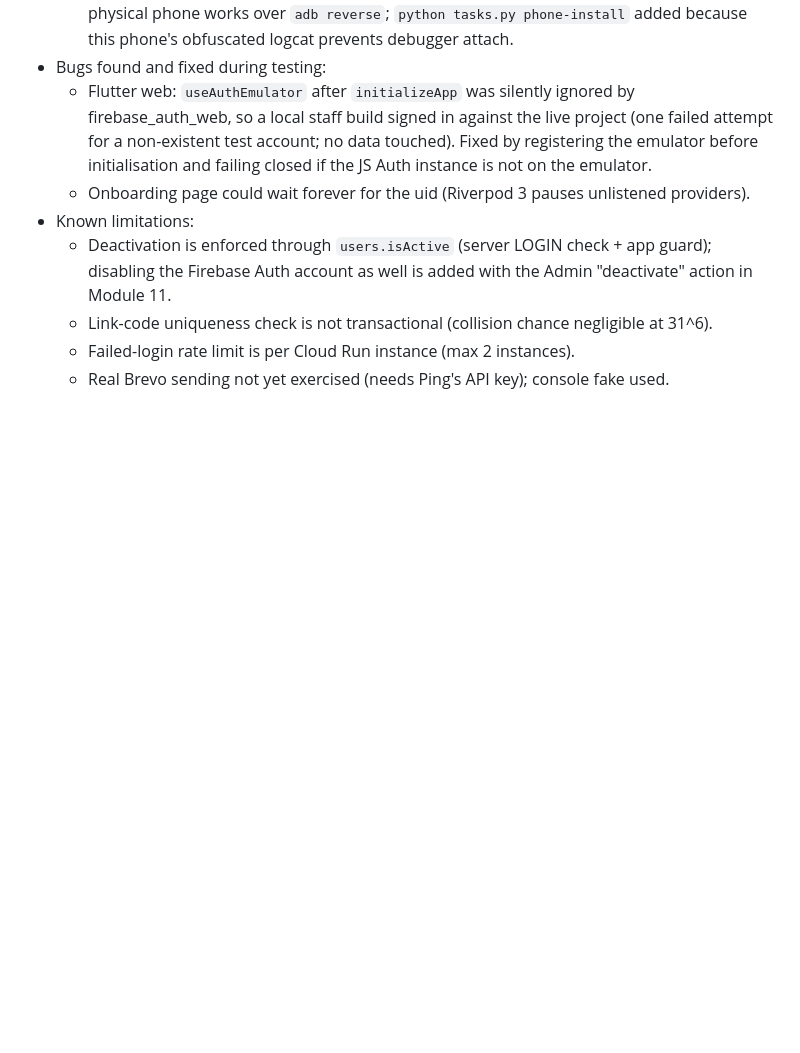
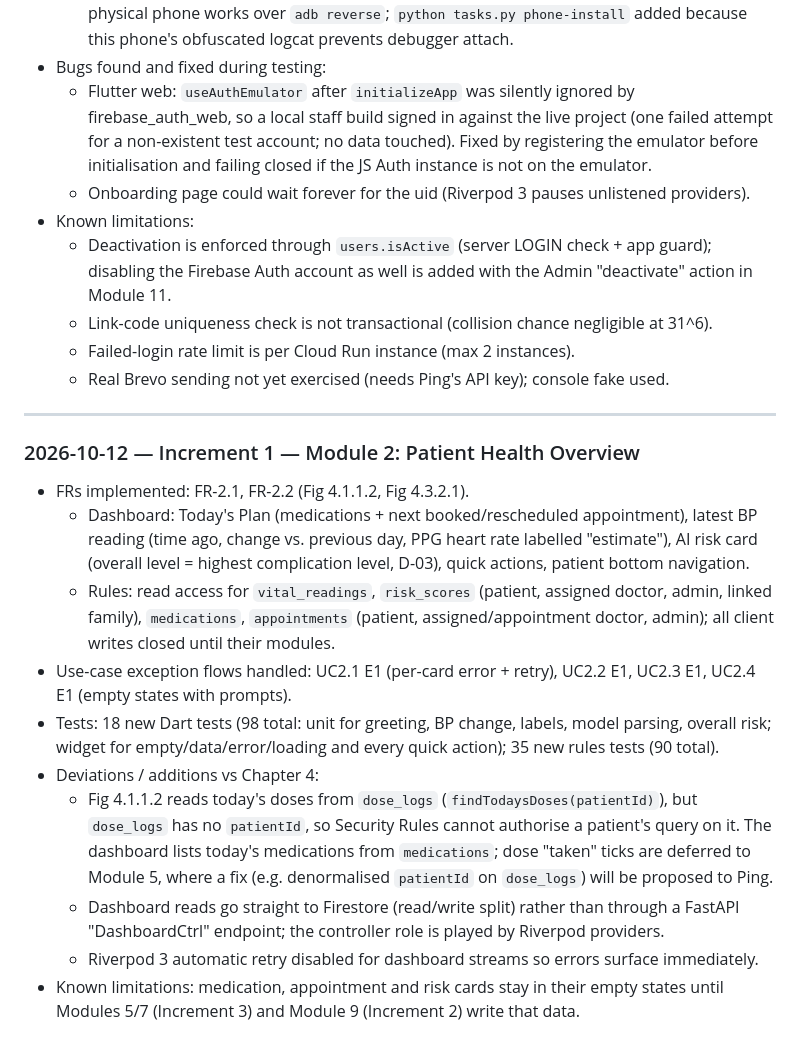
Before and after one commit to ligitpizza/hypertension, a Markdown page: docs/IMPLEMENTATION_LOG.md, the part around the change. GitHub-like rendering; blank space fills up the shorter version.

Commit message:
docs: log Increment 1 Module 2 (patient health overview)

```diff
--- a/docs/IMPLEMENTATION_LOG.md
+++ b/docs/IMPLEMENTATION_LOG.md
@@ -112,3 +112,29 @@ Raw notes for FYP Chapter 5. Append one entry per completed module.
   - Link-code uniqueness check is not transactional (collision chance negligible at 31^6).
   - Failed-login rate limit is per Cloud Run instance (max 2 instances).
   - Real Brevo sending not yet exercised (needs Ping's API key); console fake used.
+
+---
+
+### 2026-10-12 — Increment 1 — Module 2: Patient Health Overview
+- FRs implemented: FR-2.1, FR-2.2 (Fig 4.1.1.2, Fig 4.3.2.1).
+  - Dashboard: Today's Plan (medications + next booked/rescheduled appointment), latest BP
+    reading (time ago, change vs. previous day, PPG heart rate labelled "estimate"), AI risk card
+    (overall level = highest complication level, D-03), quick actions, patient bottom navigation.
+  - Rules: read access for `vital_readings`, `risk_scores` (patient, assigned doctor, admin,
+    linked family), `medications`, `appointments` (patient, assigned/appointment doctor, admin);
+    all client writes closed until their modules.
+- Use-case exception flows handled: UC2.1 E1 (per-card error + retry), UC2.2 E1, UC2.3 E1,
+  UC2.4 E1 (empty states with prompts).
+- Tests: 18 new Dart tests (98 total: unit for greeting, BP change, labels, model parsing,
+  overall risk; widget for empty/data/error/loading and every quick action); 35 new rules tests
+  (90 total).
+- Deviations / additions vs Chapter 4:
+  - Fig 4.1.1.2 reads today's doses from `dose_logs` (`findTodaysDoses(patientId)`), but
+    `dose_logs` has no `patientId`, so Security Rules cannot authorise a patient's query on it.
+    The dashboard lists today's medications from `medications`; dose "taken" ticks are deferred to
+    Module 5, where a fix (e.g. denormalised `patientId` on `dose_logs`) will be proposed to Ping.
+  - Dashboard reads go straight to Firestore (read/write split) rather than through a FastAPI
+    "DashboardCtrl" endpoint; the controller role is played by Riverpod providers.
+  - Riverpod 3 automatic retry disabled for dashboard streams so errors surface immediately.
+- Known limitations: medication, appointment and risk cards stay in their empty states until
+  Modules 5/7 (Increment 3) and Module 9 (Increment 2) write that data.
```
